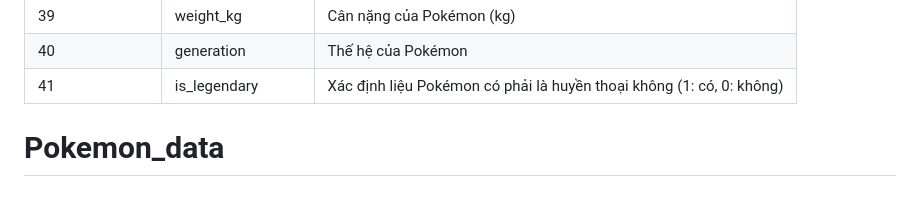
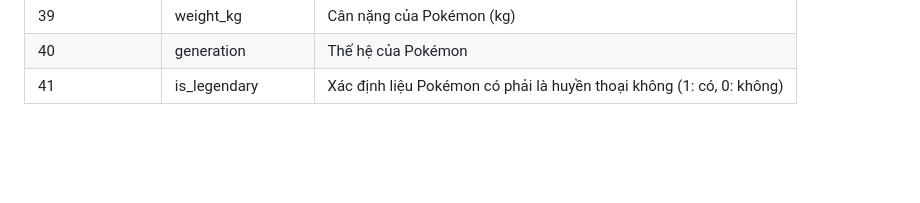
Before and after one commit to huyduong20102004/Pokemon_data, a Markdown page: README.md, the part around the change. GitHub-like rendering; blank space fills up the shorter version.

```diff
--- a/README.md
+++ b/README.md
@@ -45,4 +45,3 @@
 | 39     | weight_kg         | Cân nặng của Pokémon (kg)                                               |
 | 40     | generation        | Thế hệ của Pokémon                                                      |
 | 41     | is_legendary      | Xác định liệu Pokémon có phải là huyền thoại không (1: có, 0: không)   |
-# Pokemon_data
```
